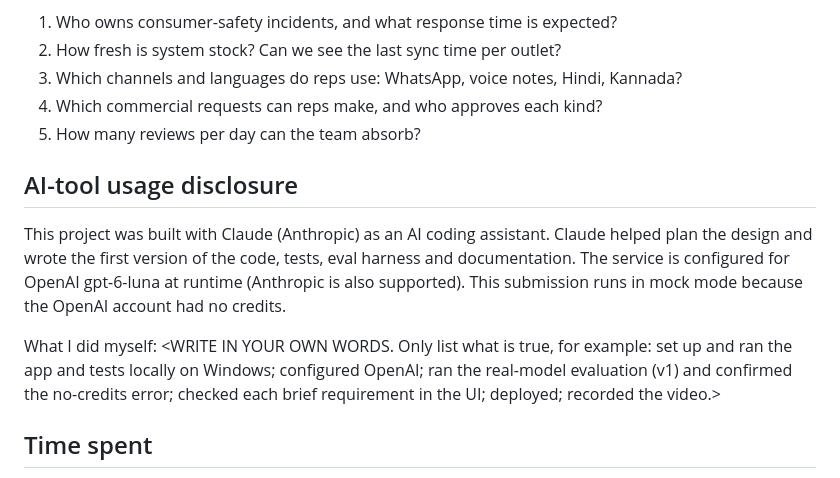
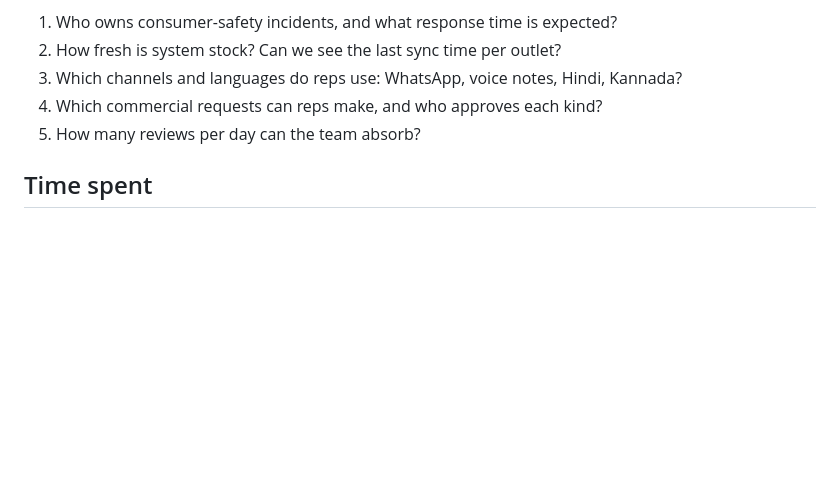
Before and after one commit to Jangyashree-pa/saleseasy-copilot, a Markdown page: README.md, the part around one of its changes. GitHub-like rendering; blank space fills up the shorter version.

```diff
--- a/README.md
+++ b/README.md
@@ -341,11 +341,5 @@ The baseline was written with these scenarios in view, so 17/17 shows that the p
 4. Which commercial requests can reps make, and who approves each kind?
 5. How many reviews per day can the team absorb?
 
-## AI-tool usage disclosure
-
-This project was built with Claude (Anthropic) as an AI coding assistant. Claude helped plan the design and wrote the first version of the code, tests, eval harness and documentation. The service is configured for OpenAI gpt-6-luna at runtime (Anthropic is also supported). This submission runs in mock mode because the OpenAI account had no credits.
-
-What I did myself: <WRITE IN YOUR OWN WORDS. Only list what is true, for example: set up and ran the app and tests locally on Windows; configured OpenAI; ran the real-model evaluation (v1) and confirmed the no-credits error; checked each brief requirement in the UI; deployed; recorded the video.>
-
 ## Time spent
 
```
Also changed, not shown: other parts of README.md (+1 -1 lines).
